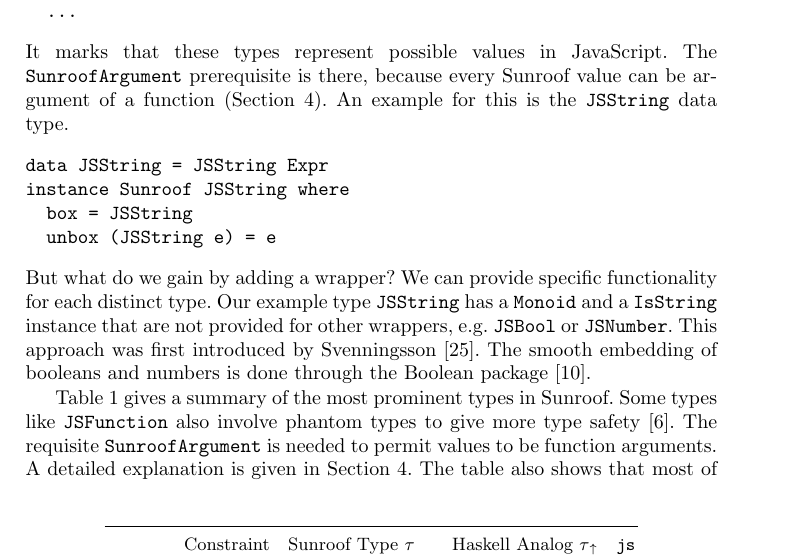
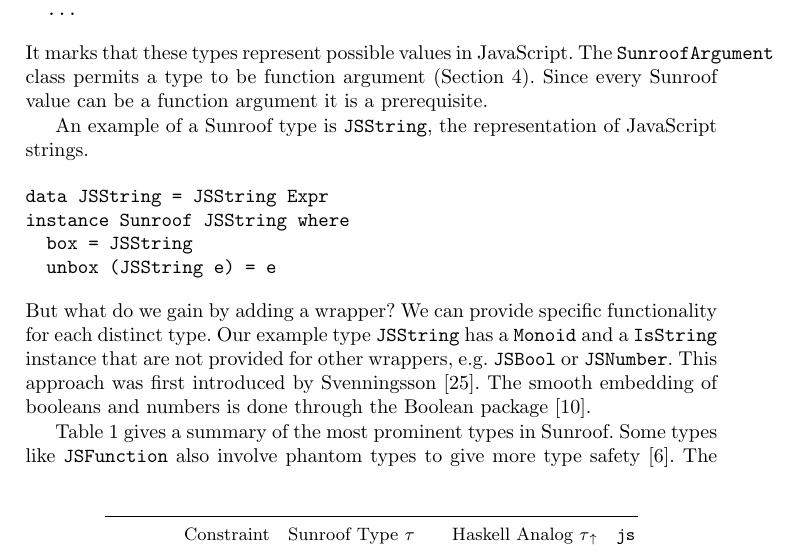
Before and after one commit to ku-fpg/paper-sunroof-tfp13, a LaTeX paper (sunroof.tex, which reads sections/object-model.tex): part of page 5 of 19, cut so that both start at the same text. Compiled offline with pdfLaTeX.

Commit message:
Resolved duplicate explanation of SunroofArgument.

```diff
--- a/sections/object-model.tex
+++ b/sections/object-model.tex
@@ -63,10 +63,13 @@ class SunroofArgument a => Sunroof a where
   ...
 \end{Code}
 It marks that these types represent possible values in JavaScript.
-The \Src{{\linebreak}SunroofArgument} prerequisite is there, because
-every Sunroof value can be argument of a function
-(Section \ref{sec:functions-continuations}).
-An example for this is the \Src{JSString} data type.
+The \Src{SunroofArgument} class permits a type
+to be function argument (Section \ref{sec:functions-continuations}).
+Since every Sunroof value can be a function argument it is a
+prerequisite.
+
+An example of a Sunroof type is \Src{JSString}, the representation
+of JavaScript strings.
 \begin{Code}
 data JSString = JSString Expr
 instance Sunroof JSString where
@@ -86,9 +89,6 @@ the Boolean package \cite{project:boolean}.
 Table \ref{tab:sunroof-types} gives a summary of the
 most prominent types in Sunroof. Some types like \Src{JSFunction} also involve
 phantom types to give more type safety \cite{Cheney:03:FirstClassPhantomTypes}.
-The requisite \Src{SunroofArgument} is needed to permit values
-to be function arguments. A detailed explanation is given in
-Section \ref{sec:functions-continuations}.
 \begin{table}
 \begin{center}
 \begin{tabular}{r@{\quad}l@{\quad}l@{\quad}c}
```
